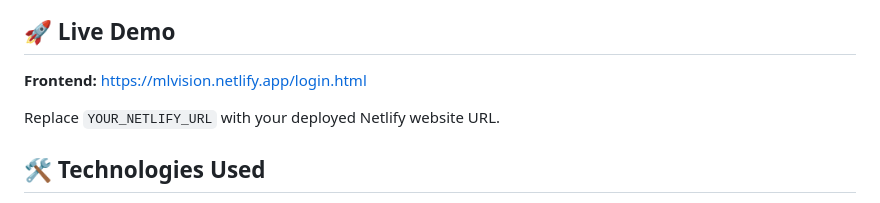
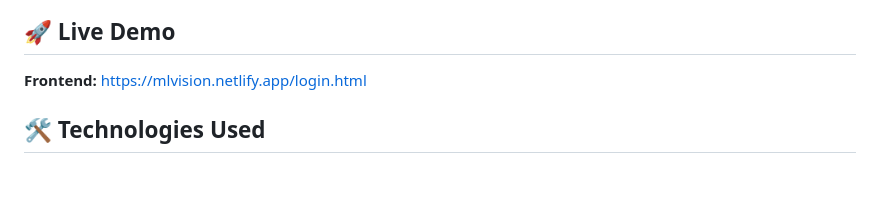
Before and after one commit to varunkumarelluru/DR-Detection, a Markdown page: README.md, the part around the change. GitHub-like rendering; blank space fills up the shorter version.

Commit message:
Revise README for Diabetic Retinopathy Detection project
Updated README to remove placeholder URL instruction.

```diff
--- a/README.md
+++ b/README.md
@@ -10,7 +10,7 @@ The project uses **EfficientNetB0**, a lightweight Convolutional Neural Network
 
 **Frontend:** https://mlvision.netlify.app/login.html
 
-Replace `YOUR_NETLIFY_URL` with your deployed Netlify website URL.
+
 
 ## 🛠️ Technologies Used
 
```
